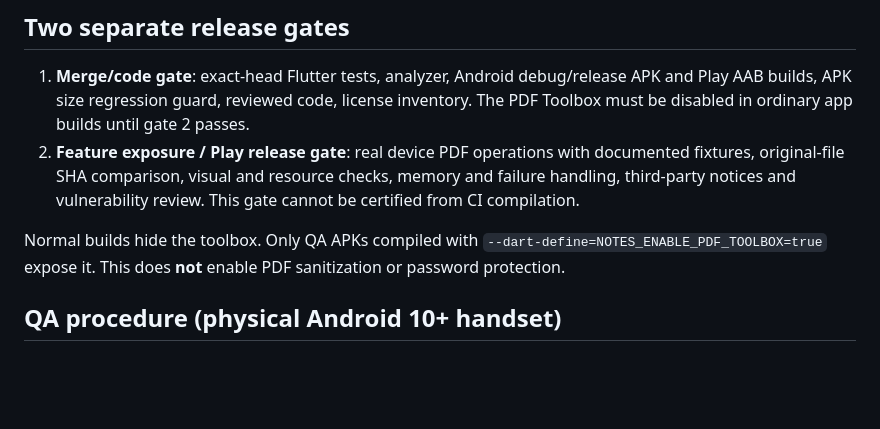
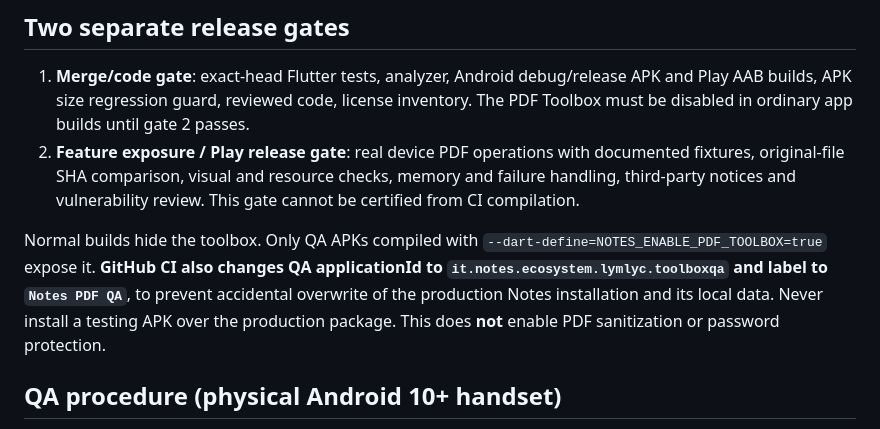
Before and after one commit to riccardopinato/Notes-Ecosistema, a Markdown page: flutter_app/PDF_TOOLBOX_DEVICE_QA.md, the part around the change. Drawn GitHub-style; blank space fills up the shorter version.

Commit message:
docs(pdf): document isolated QA APK package and no production data overwrite

```diff
--- a/flutter_app/PDF_TOOLBOX_DEVICE_QA.md
+++ b/flutter_app/PDF_TOOLBOX_DEVICE_QA.md
@@ -7,7 +7,7 @@ State: **NOT RUN**. This is a reproducible protocol, not a test receipt.
 1. **Merge/code gate**: exact-head Flutter tests, analyzer, Android debug/release APK and Play AAB builds, APK size regression guard, reviewed code, license inventory. The PDF Toolbox must be disabled in ordinary app builds until gate 2 passes.
 2. **Feature exposure / Play release gate**: real device PDF operations with documented fixtures, original-file SHA comparison, visual and resource checks, memory and failure handling, third-party notices and vulnerability review. This gate cannot be certified from CI compilation.
 
-Normal builds hide the toolbox. Only QA APKs compiled with `--dart-define=NOTES_ENABLE_PDF_TOOLBOX=true` expose it. This does **not** enable PDF sanitization or password protection.
+Normal builds hide the toolbox. Only QA APKs compiled with `--dart-define=NOTES_ENABLE_PDF_TOOLBOX=true` expose it. **GitHub CI also changes QA applicationId to `it.notes.ecosystem.lymlyc.toolboxqa` and label to `Notes PDF QA`**, to prevent accidental overwrite of the production Notes installation and its local data. Never install a testing APK over the production package. This does **not** enable PDF sanitization or password protection.
 
 ## QA procedure (physical Android 10+ handset)
 
```
